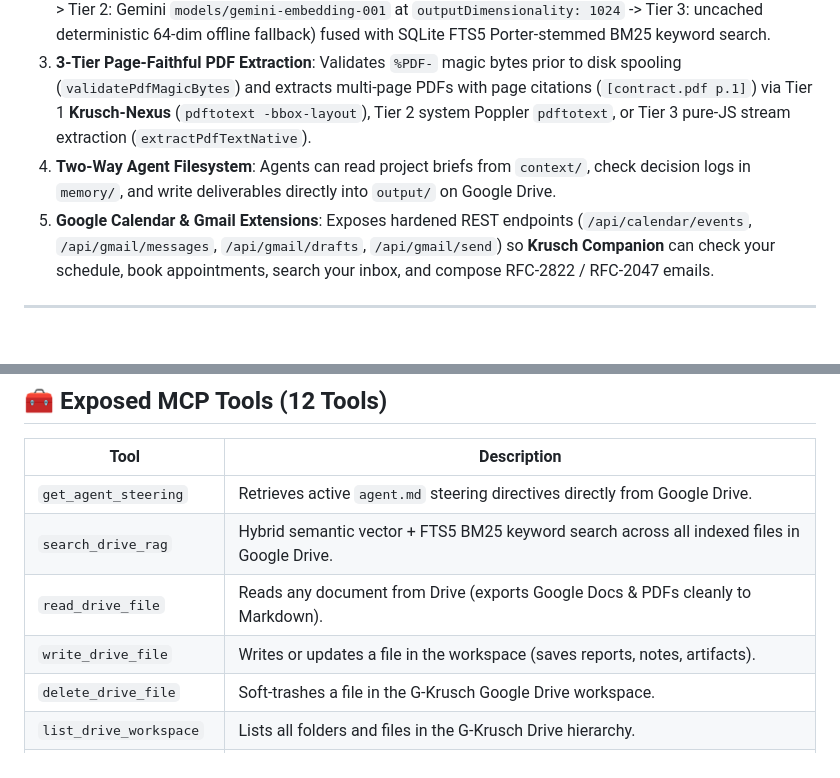
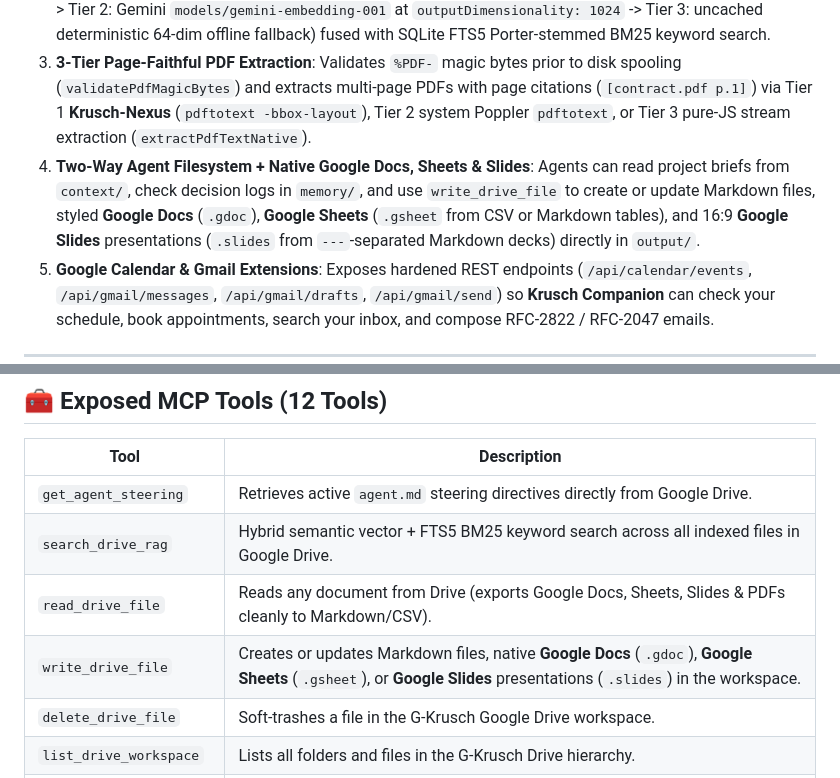
Before and after one commit to kruschdev/G-krusch, a Markdown page: README.md, 2 parts joined by grey strips. GitHub-like rendering; blank space fills up the shorter version.

Commit message:
docs: add HOL Guard catalog badge and document native Docs, Sheets, and Slides support

```diff
--- a/README.md
+++ b/README.md
@@ -25,7 +26,7 @@ Most AI agents are trapped either in ephemeral context windows or isolated local
 1. **`agent.md` Cloud-Synced Steering**: Edit your agent rules, project priorities, and personas from your phone, tablet, or web browser directly in Google Drive. When an agent boots, it dynamically pulls the latest instructions via `get_agent_steering` (`GET /api/steering`).
 2. **Sovereign 1,024-Dim Vector & FTS5 BM25 Drive RAG**: Queries your Google Docs, PDFs, notes, and specs using a 3-tier dense semantic embedding cascade (Tier 1: local GPU Ollama `bge-large:latest` 1,024-dim -> Tier 2: Gemini `models/gemini-embedding-001` at `outputDimensionality: 1024` -> Tier 3: uncached deterministic 64-dim offline fallback) fused with SQLite FTS5 Porter-stemmed BM25 keyword search.
 3. **3-Tier Page-Faithful PDF Extraction**: Validates `%PDF-` magic bytes prior to disk spooling (`validatePdfMagicBytes`) and extracts multi-page PDFs with page citations (`[contract.pdf p.1]`) via Tier 1 **Krusch-Nexus** (`pdftotext -bbox-layout`), Tier 2 system Poppler `pdftotext`, or Tier 3 pure-JS stream extraction (`extractPdfTextNative`).
-4. **Two-Way Agent Filesystem**: Agents can read project briefs from `context/`, check decision logs in `memory/`, and write deliverables directly into `output/` on Google Drive.
+4. **Two-Way Agent Filesystem + Native Google Docs, Sheets & Slides**: Agents can read project briefs from `context/`, check decision logs in `memory/`, and use `write_drive_file` to create or update Markdown files, styled **Google Docs** (`.gdoc`), **Google Sheets** (`.gsheet` from CSV or Markdown tables), and 16:9 **Google Slides** presentations (`.slides` from `---`-separated Markdown decks) directly in `output/`.
 5. **Google Calendar & Gmail Extensions**: Exposes hardened REST endpoints (`/api/calendar/events`, `/api/gmail/messages`, `/api/gmail/drafts`, `/api/gmail/send`) so **Krusch Companion** can check your schedule, book appointments, search your inbox, and compose RFC-2822 / RFC-2047 emails.
 
 ---
@@ -131,8 +132,8 @@ Endpoints:
 |------|-------------|
 | `get_agent_steering` | Retrieves active `agent.md` steering directives directly from Google Drive. |
 | `search_drive_rag` | Hybrid semantic vector + FTS5 BM25 keyword search across all indexed files in Google Drive. |
-| `read_drive_file` | Reads any document from Drive (exports Google Docs & PDFs cleanly to Markdown). |
-| `write_drive_file` | Writes or updates a file in the workspace (saves reports, notes, artifacts). |
+| `read_drive_file` | Reads any document from Drive (exports Google Docs, Sheets, Slides & PDFs cleanly to Markdown/CSV). |
+| `write_drive_file` | Creates or updates Markdown files, native **Google Docs** (`.gdoc`), **Google Sheets** (`.gsheet`), or **Google Slides** presentations (`.slides`) in the workspace. |
 | `delete_drive_file` | Soft-trashes a file in the G-Krusch Google Drive workspace. |
 | `list_drive_workspace`| Lists all folders and files in the G-Krusch Drive hierarchy. |
 | `sync_drive_rag` | Triggers an incremental scan and embedding sync of Google Drive files. |
```
Also changed, not shown: other parts of README.md (+2 -1 lines), CONTEXT.md (+1 -0 lines).
